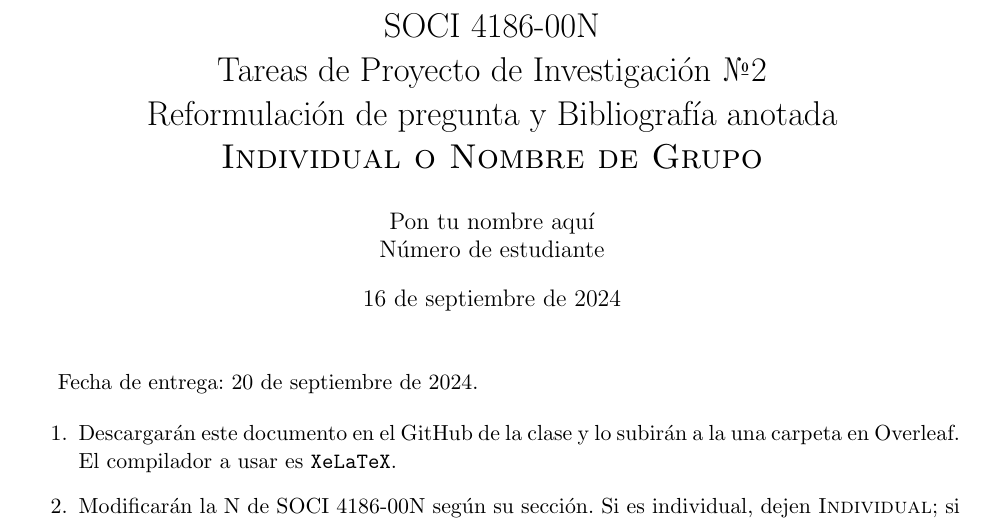
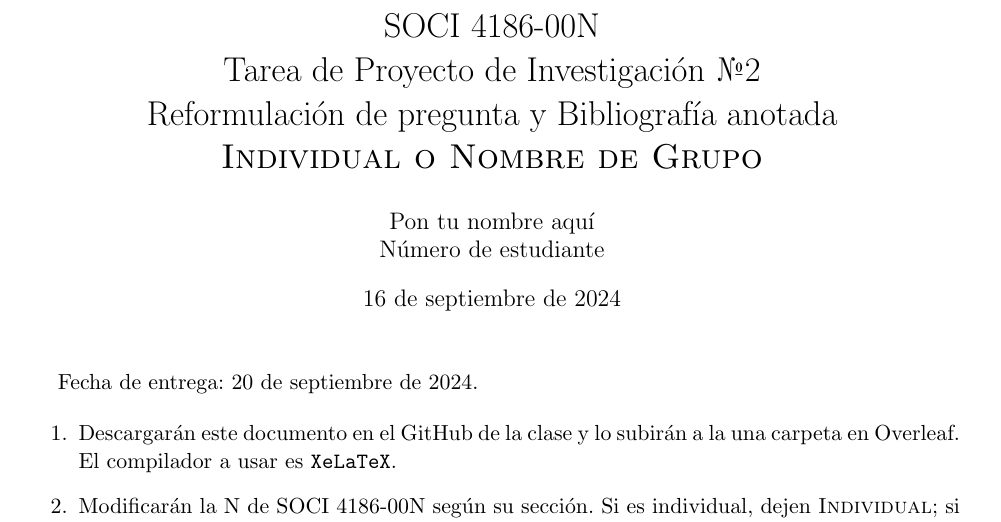
Before and after one commit to RashidCJ/SOCI-4186s12024-2025, a LaTeX problem sheet (Tareas de SOCI/TareaProyecto2-4186.tex): part of page 1 of 3, cut so that both start at the same text. Compiled offline with pdfLaTeX.

Commit message:
Update TareaProyecto2-4186.tex

```diff
--- a/Tareas de SOCI/TareaProyecto2-4186.tex
+++ b/Tareas de SOCI/TareaProyecto2-4186.tex
@@ -50,7 +50,7 @@
 
 \setlength\bibitemsep{1.5\baselineskip}
 \DeclareLanguageMapping{spanish}{spanish-apa}
-\title{SOCI 4186-00N\\ Tareas de Proyecto de Investigación \textnumero 2 \\ Reformulación de pregunta y Bibliografía anotada \\ \textsc{Individual o Nombre de Grupo}}
+\title{SOCI 4186-00N\\ Tarea de Proyecto de Investigación \textnumero 2 \\ Reformulación de pregunta y Bibliografía anotada \\ \textsc{Individual o Nombre de Grupo}}
 \author{Pon tu nombre aquí \\ Número de estudiante}
 \date{\today} %dejen esto como está, con \today
 
```
